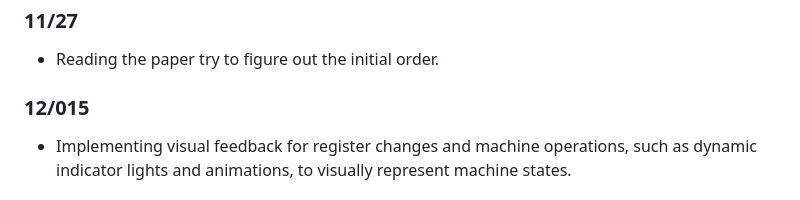
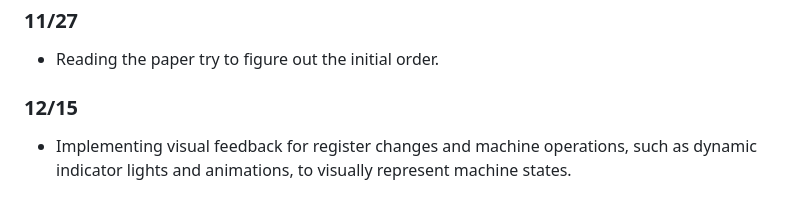
Before and after one commit to HUIXINZHU/SOLIDAC, a Markdown page: Timeslot.md, the part around the change. GitHub-like rendering.

```diff
--- a/Timeslot.md
+++ b/Timeslot.md
@@ -60,7 +60,7 @@
 - Labeling of components like buttons and knobs.
 ### 11/27
 - Reading the paper try to figure out the initial order.
-### 12/015
+### 12/15
 - Implementing visual feedback for register changes and machine operations, such as dynamic indicator lights and animations, to visually represent machine states.
 ### 12/11
 - Reading the paper try to figure out the initial order.
```
